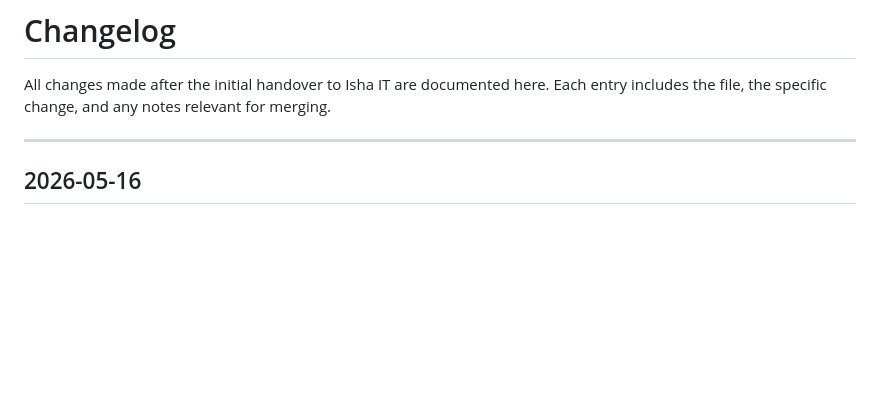
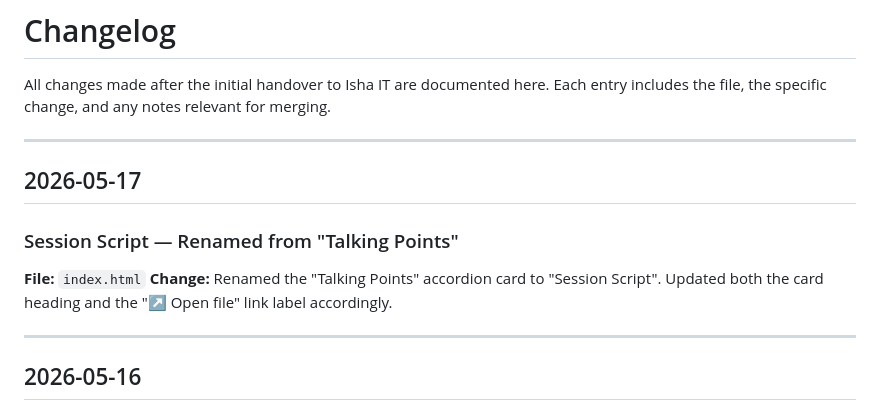
Before and after one commit to aravindmurari/MoM-Isha, a Markdown page: CHANGELOG.md, the part around the change. GitHub-like rendering; blank space fills up the shorter version.

Commit message:
Update CHANGELOG: Talking Points renamed to Session Script
Co-Authored-By: Claude Sonnet 4.6 <noreply@anthropic.com>

```diff
--- a/CHANGELOG.md
+++ b/CHANGELOG.md
@@ -2,6 +2,14 @@
 
 All changes made after the initial handover to Isha IT are documented here.
 Each entry includes the file, the specific change, and any notes relevant for merging.
+
+---
+
+## 2026-05-17
+
+### Session Script — Renamed from "Talking Points"
+**File:** `index.html`
+**Change:** Renamed the "Talking Points" accordion card to "Session Script". Updated both the card heading and the "↗ Open file" link label accordingly.
 
 ---
 
```
